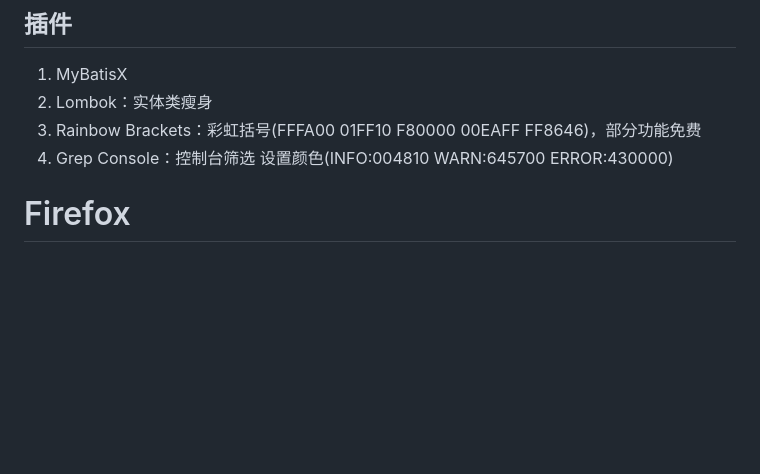
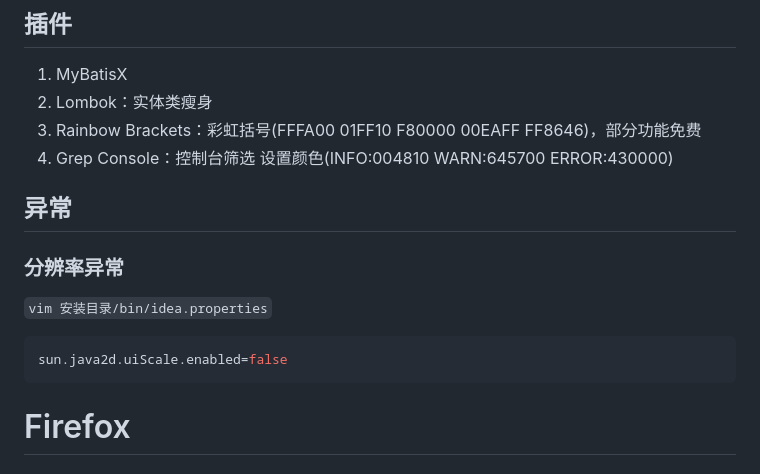
Before and after one commit to liuyaocool/note, a Markdown page: other/soft_setting.md, the part around the change. Rendered like a GitHub page; blank space fills up the shorter version.

Commit message:
idea scale

````diff
--- a/other/soft_setting.md
+++ b/other/soft_setting.md
@@ -119,6 +119,15 @@ Editor
 3. Rainbow Brackets：彩虹括号(FFFA00  01FF10  F80000  00EAFF  FF8646)，部分功能免费
 4. Grep Console：控制台筛选 设置颜色(INFO:004810  WARN:645700  ERROR:430000)
 
+## 异常
+
+### 分辨率异常
+
+`vim 安装目录/bin/idea.properties`
+
+```properties
+sun.java2d.uiScale.enabled=false
+```
 
 # Firefox
 
````
